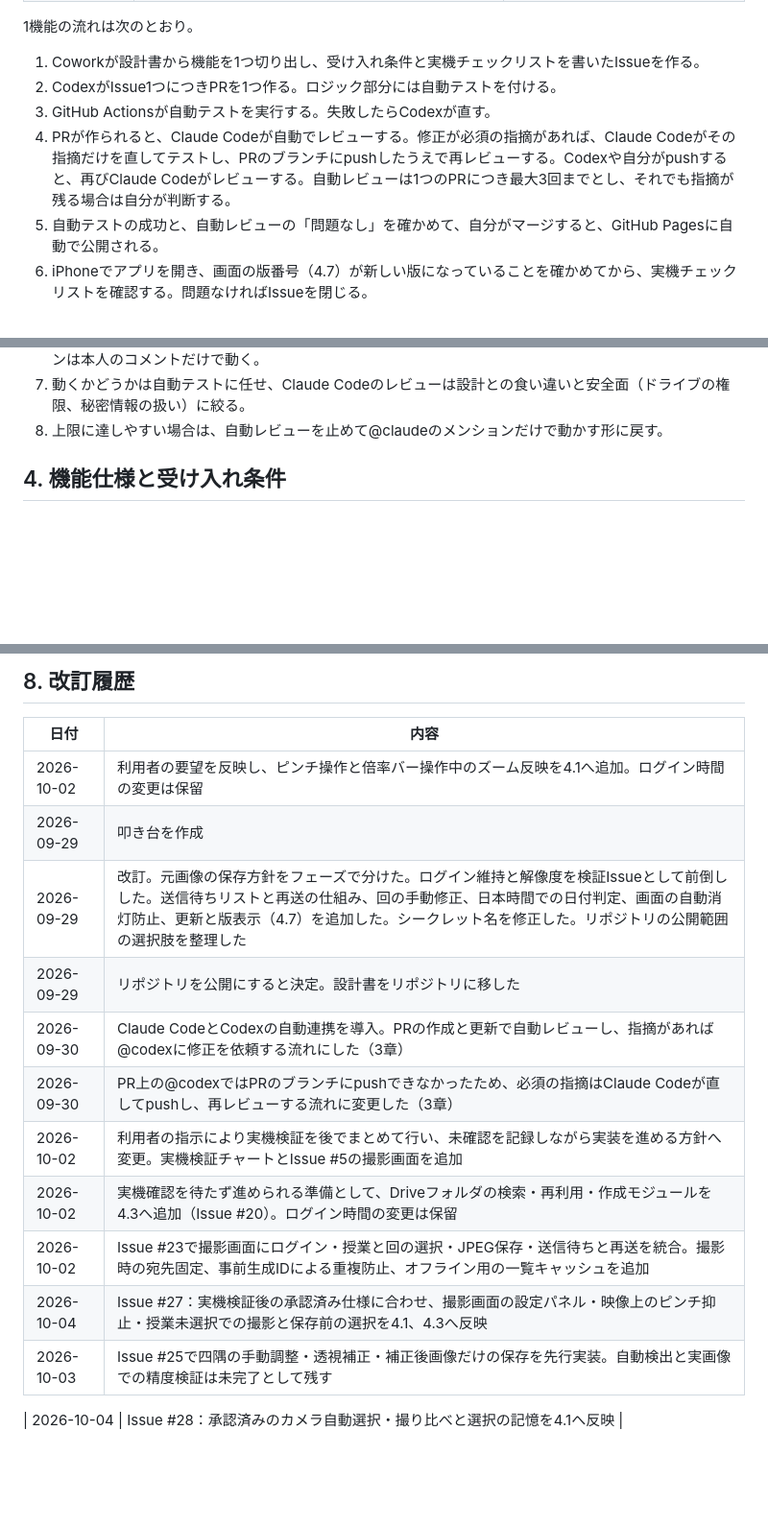
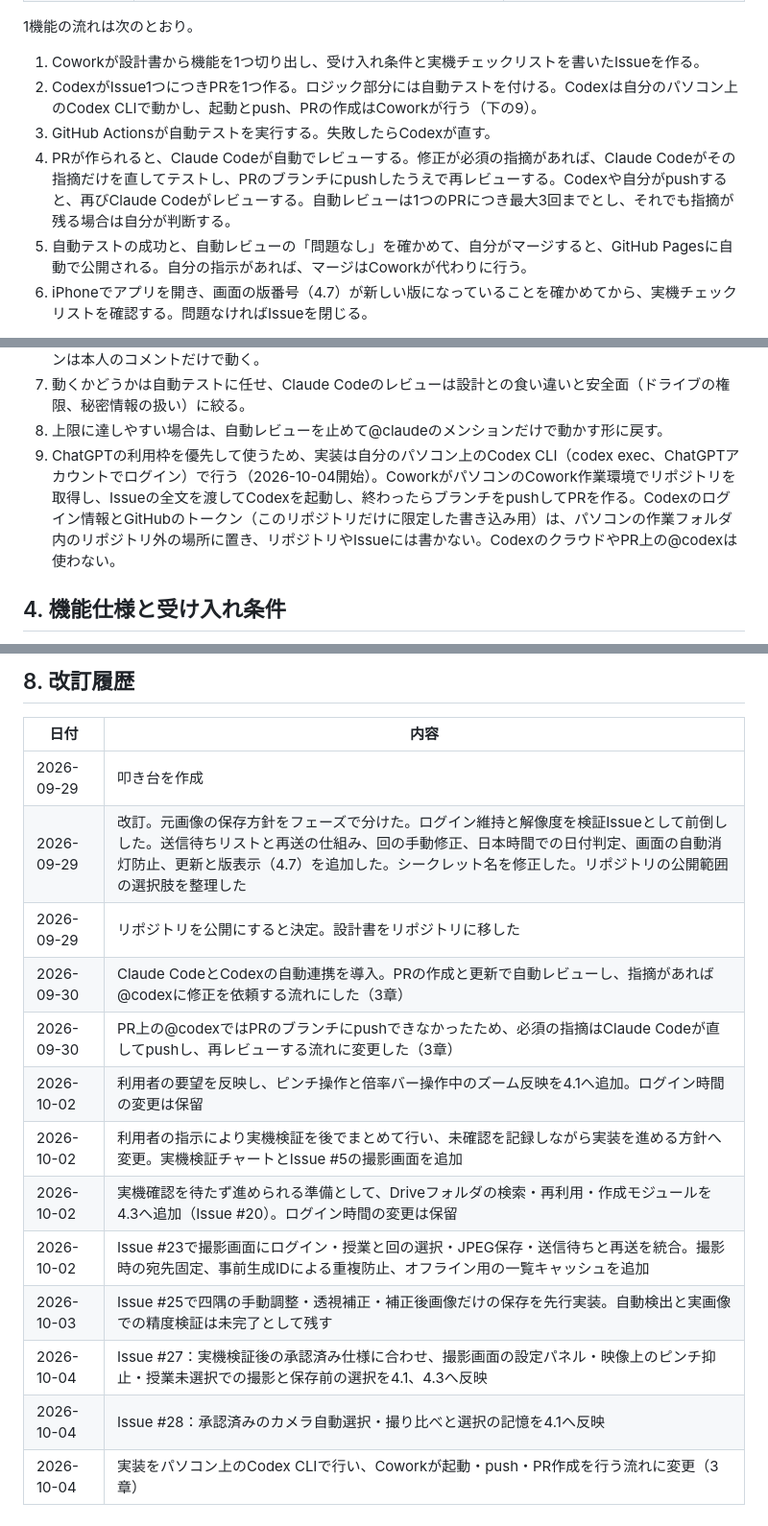
Before and after one commit to yukito04161020-design/bansho-camera, a Markdown page: docs/design.md, 3 parts joined by grey strips. Shown at 96% size. GitHub-like rendering; blank space fills up the shorter version.

Commit message:
設計書3章とAGENTS.mdに、Codex CLIをパソコン上で動かす流れを追記

```diff
--- a/docs/design.md
+++ b/docs/design.md
@@ -47,10 +47,10 @@ Macを持っていないため、ネイティブアプリではなく、iPhone
 1機能の流れは次のとおり。
 
 1. Coworkが設計書から機能を1つ切り出し、受け入れ条件と実機チェックリストを書いたIssueを作る。
-2. CodexがIssue1つにつきPRを1つ作る。ロジック部分には自動テストを付ける。
+2. CodexがIssue1つにつきPRを1つ作る。ロジック部分には自動テストを付ける。Codexは自分のパソコン上のCodex CLIで動かし、起動とpush、PRの作成はCoworkが行う（下の9）。
 3. GitHub Actionsが自動テストを実行する。失敗したらCodexが直す。
 4. PRが作られると、Claude Codeが自動でレビューする。修正が必須の指摘があれば、Claude Codeがその指摘だけを直してテストし、PRのブランチにpushしたうえで再レビューする。Codexや自分がpushすると、再びClaude Codeがレビューする。自動レビューは1つのPRにつき最大3回までとし、それでも指摘が残る場合は自分が判断する。
-5. 自動テストの成功と、自動レビューの「問題なし」を確かめて、自分がマージすると、GitHub Pagesに自動で公開される。
+5. 自動テストの成功と、自動レビューの「問題なし」を確かめて、自分がマージすると、GitHub Pagesに自動で公開される。自分の指示があれば、マージはCoworkが代わりに行う。
 6. iPhoneでアプリを開き、画面の版番号（4.7）が新しい版になっていることを確かめてから、実機チェックリストを確認する。問題なければIssueを閉じる。
 
 技術的に実現できるか分からない点は、本実装の前に「検証Issue」として切り出す。検証Issueは最小限の試作と実機での結果報告を成果物とし、結果を設計書に反映してから本実装のIssueを作る。
@@ -70,6 +70,7 @@ Macを持っていないため、ネイティブアプリではなく、iPhone
 6. 公開リポジトリのため、自動レビューはこのリポジトリ内のブランチからのPRだけ、@claudeのメンションは本人のコメントだけで動く。
 7. 動くかどうかは自動テストに任せ、Claude Codeのレビューは設計との食い違いと安全面（ドライブの権限、秘密情報の扱い）に絞る。
 8. 上限に達しやすい場合は、自動レビューを止めて@claudeのメンションだけで動かす形に戻す。
+9. ChatGPTの利用枠を優先して使うため、実装は自分のパソコン上のCodex CLI（codex exec、ChatGPTアカウントでログイン）で行う（2026-10-04開始）。CoworkがパソコンのCowork作業環境でリポジトリを取得し、Issueの全文を渡してCodexを起動し、終わったらブランチをpushしてPRを作る。Codexのログイン情報とGitHubのトークン（このリポジトリだけに限定した書き込み用）は、パソコンの作業フォルダ内のリポジトリ外の場所に置き、リポジトリやIssueには書かない。CodexのクラウドやPR上の@codexは使わない。
 
 ## 4. 機能仕様と受け入れ条件
 
@@ -287,16 +288,16 @@ Issue #25では、まず四隅の手動調整と透視補正を実装する。
 
 | 日付 | 内容 |
 | --- | --- |
-| 2026-10-02 | 利用者の要望を反映し、ピンチ操作と倍率バー操作中のズーム反映を4.1へ追加。ログイン時間の変更は保留 |
 | 2026-09-29 | 叩き台を作成 |
 | 2026-09-29 | 改訂。元画像の保存方針をフェーズで分けた。ログイン維持と解像度を検証Issueとして前倒しした。送信待ちリストと再送の仕組み、回の手動修正、日本時間での日付判定、画面の自動消灯防止、更新と版表示（4.7）を追加した。シークレット名を修正した。リポジトリの公開範囲の選択肢を整理した |
 | 2026-09-29 | リポジトリを公開にすると決定。設計書をリポジトリに移した |
 | 2026-09-30 | Claude CodeとCodexの自動連携を導入。PRの作成と更新で自動レビューし、指摘があれば@codexに修正を依頼する流れにした（3章） |
 | 2026-09-30 | PR上の@codexではPRのブランチにpushできなかったため、必須の指摘はClaude Codeが直してpushし、再レビューする流れに変更した（3章） |
+| 2026-10-02 | 利用者の要望を反映し、ピンチ操作と倍率バー操作中のズーム反映を4.1へ追加。ログイン時間の変更は保留 |
 | 2026-10-02 | 利用者の指示により実機検証を後でまとめて行い、未確認を記録しながら実装を進める方針へ変更。実機検証チャートとIssue #5の撮影画面を追加 |
 | 2026-10-02 | 実機確認を待たず進められる準備として、Driveフォルダの検索・再利用・作成モジュールを4.3へ追加（Issue #20）。ログイン時間の変更は保留 |
 | 2026-10-02 | Issue #23で撮影画面にログイン・授業と回の選択・JPEG保存・送信待ちと再送を統合。撮影時の宛先固定、事前生成IDによる重複防止、オフライン用の一覧キャッシュを追加 |
+| 2026-10-03 | Issue #25で四隅の手動調整・透視補正・補正後画像だけの保存を先行実装。自動検出と実画像での精度検証は未完了として残す |
 | 2026-10-04 | Issue #27：実機検証後の承認済み仕様に合わせ、撮影画面の設定パネル・映像上のピンチ抑止・授業未選択での撮影と保存前の選択を4.1、4.3へ反映 |
-| 2026-10-03 | Issue #25で四隅の手動調整・透視補正・補正後画像だけの保存を先行実装。自動検出と実画像での精度検証は未完了として残す |
-
 | 2026-10-04 | Issue #28：承認済みのカメラ自動選択・撮り比べと選択の記憶を4.1へ反映 |
+| 2026-10-04 | 実装をパソコン上のCodex CLIで行い、Coworkが起動・push・PR作成を行う流れに変更（3章） |
```
Also changed, not shown: AGENTS.md (+3 -1 lines).
